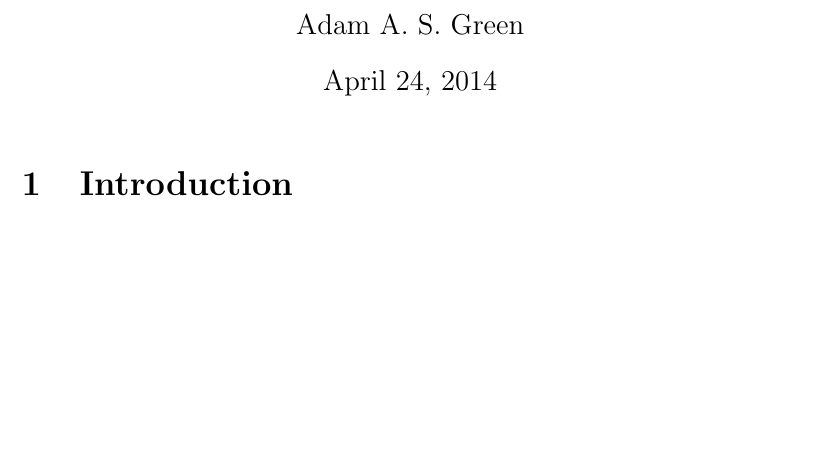
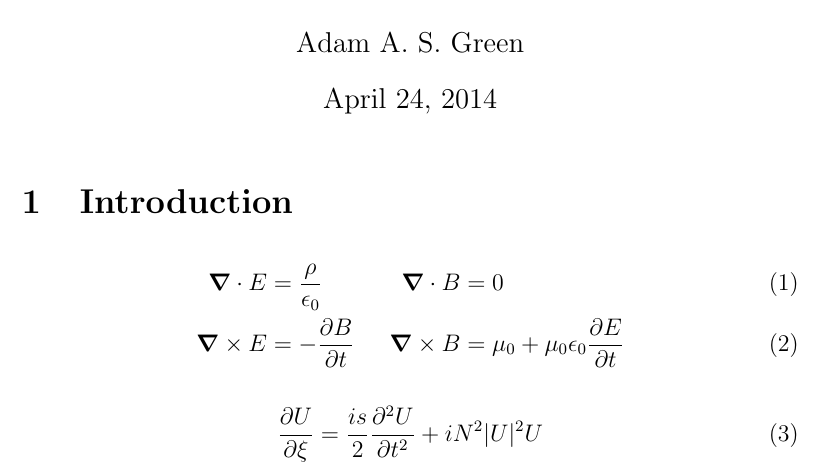
Before and after one commit to aasgreen/splitstepfourier, a LaTeX document (report.tex): part of the page, cut so that both start at the same text, the shorter picture padded with empty space. Compiled offline with pdfLaTeX.

Commit message:
Added some equations and got started on the biliography

```diff
--- a/report.tex
+++ b/report.tex
@@ -6,8 +13,18 @@
+\newcommand{\pd}[2]{\frac{\partial #1}{\partial #2}}
+\newcommand{\pdd}[2]{\frac{\partial^2 #1}{\partial #2^2}}
+% for double partial derivatives
 \title{Non-linear Pulse Propogation: Split-Step Style}
 \author{Adam A. S. Green}
 \begin{document}
 \bibliographystyle{plain}
 \maketitle
 \section{Introduction}
+\begin{alignat}{2}
+       \div{E} &= \frac{\rho}{\epsilon_0} &\qquad \div{B} &=0\\
+       \curl{E} &=- \pd{B}{t}  & \curl{B} &= \mu_0 + \mu_0 \epsilon_0 \pd{E}{t}
+       \end{alignat}
 
+\begin{equation}
+\pd{U}{\xi}= \frac{is}{2} \pdd{U}{t} + i N^2 |U|^2U
+\end{equation}
 \end{document}
```
Also changed, not shown: report.bib (added, +6 -0 lines), report.tex (7 more changed lines).
